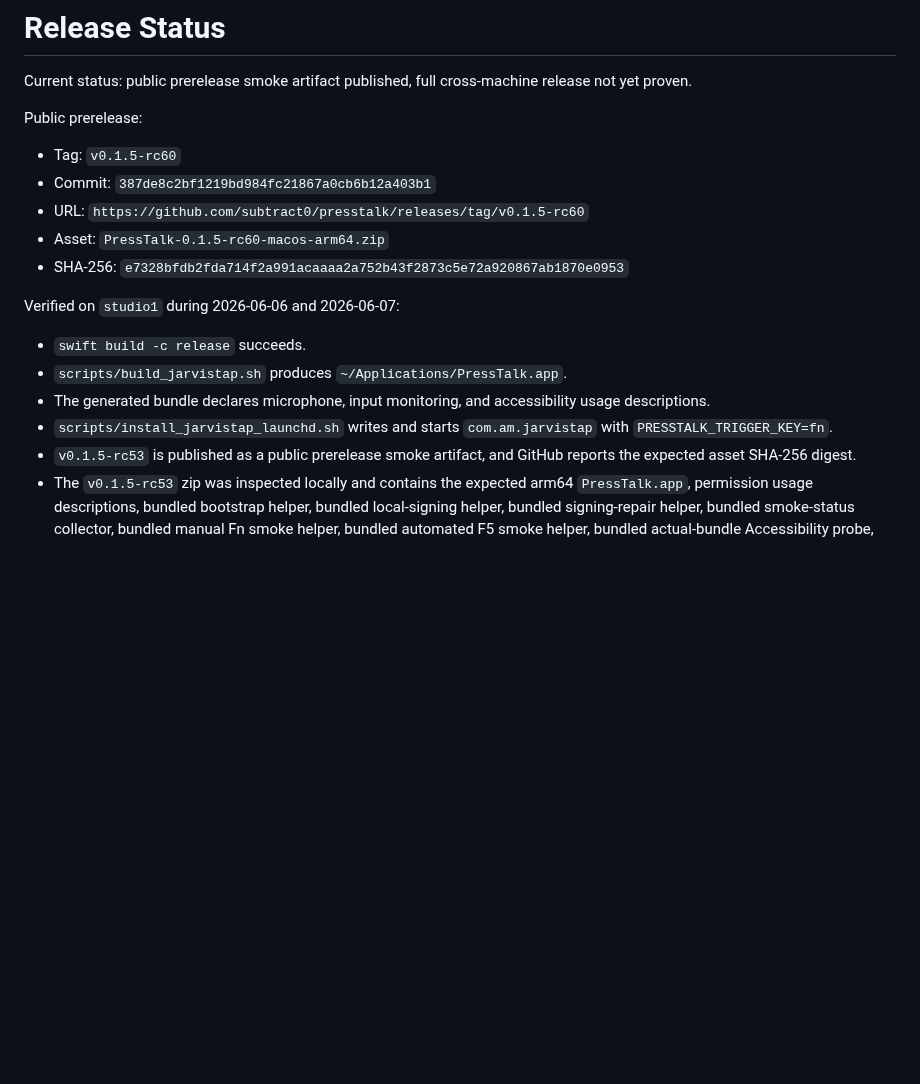
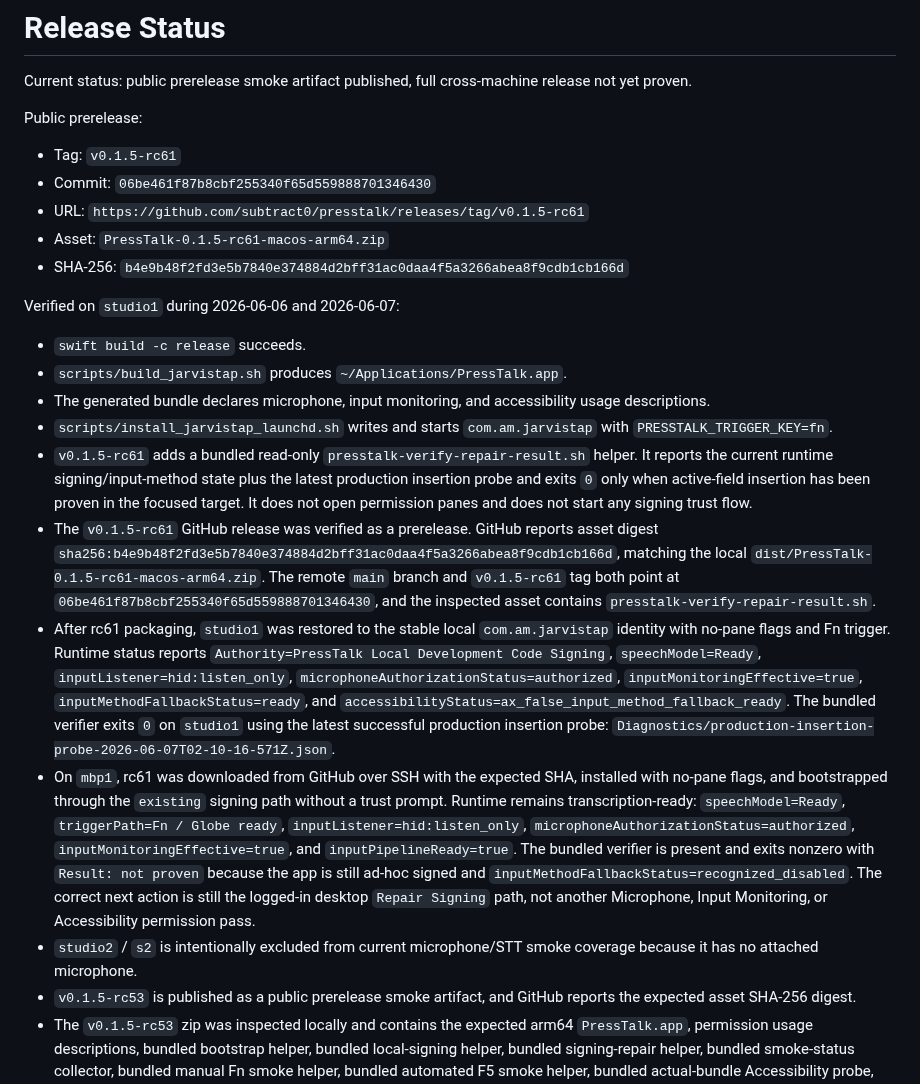
Before and after one commit to subtract0/presstalk, a Markdown page: docs/RELEASE_STATUS.md, the part around the change. Drawn GitHub-style; blank space fills up the shorter version.

Commit message:
Record PressTalk rc61 release

```diff
--- a/docs/RELEASE_STATUS.md
+++ b/docs/RELEASE_STATUS.md
@@ -5,11 +5,11 @@ release not yet proven.
 
 Public prerelease:
 
-- Tag: `v0.1.5-rc60`
-- Commit: `387de8c2bf1219bd984fc21867a0cb6b12a403b1`
-- URL: `https://github.com/subtract0/presstalk/releases/tag/v0.1.5-rc60`
-- Asset: `PressTalk-0.1.5-rc60-macos-arm64.zip`
-- SHA-256: `e7328bfdb2fda714f2a991acaaaa2a752b43f2873c5e72a920867ab1870e0953`
+- Tag: `v0.1.5-rc61`
+- Commit: `06be461f87b8cbf255340f65d559888701346430`
+- URL: `https://github.com/subtract0/presstalk/releases/tag/v0.1.5-rc61`
+- Asset: `PressTalk-0.1.5-rc61-macos-arm64.zip`
+- SHA-256: `b4e9b48f2fd3e5b7840e374884d2bff31ac0daa4f5a3266abea8f9cdb1cb166d`
 
 Verified on `studio1` during 2026-06-06 and 2026-06-07:
 
@@ -17,6 +17,42 @@ Verified on `studio1` during 2026-06-06 and 2026-06-07:
 - `scripts/build_jarvistap.sh` produces `~/Applications/PressTalk.app`.
 - The generated bundle declares microphone, input monitoring, and accessibility usage descriptions.
 - `scripts/install_jarvistap_launchd.sh` writes and starts `com.am.jarvistap` with `PRESSTALK_TRIGGER_KEY=fn`.
+- `v0.1.5-rc61` adds a bundled read-only
+  `presstalk-verify-repair-result.sh` helper. It reports the current runtime
+  signing/input-method state plus the latest production insertion probe and
+  exits `0` only when active-field insertion has been proven in the focused
+  target. It does not open permission panes and does not start any signing trust
+  flow.
+- The `v0.1.5-rc61` GitHub release was verified as a prerelease. GitHub reports
+  asset digest
+  `sha256:b4e9b48f2fd3e5b7840e374884d2bff31ac0daa4f5a3266abea8f9cdb1cb166d`,
+  matching the local `dist/PressTalk-0.1.5-rc61-macos-arm64.zip`. The remote
+  `main` branch and `v0.1.5-rc61` tag both point at
+  `06be461f87b8cbf255340f65d559888701346430`, and the inspected asset contains
+  `presstalk-verify-repair-result.sh`.
+- After rc61 packaging, `studio1` was restored to the stable local
+  `com.am.jarvistap` identity with no-pane flags and Fn trigger. Runtime status
+  reports `Authority=PressTalk Local Development Code Signing`,
+  `speechModel=Ready`, `inputListener=hid:listen_only`,
+  `microphoneAuthorizationStatus=authorized`,
+  `inputMonitoringEffective=true`, `inputMethodFallbackStatus=ready`, and
+  `accessibilityStatus=ax_false_input_method_fallback_ready`. The bundled
+  verifier exits `0` on `studio1` using the latest successful production
+  insertion probe:
+  `Diagnostics/production-insertion-probe-2026-06-07T02-10-16-571Z.json`.
+- On `mbp1`, rc61 was downloaded from GitHub over SSH with the expected SHA,
+  installed with no-pane flags, and bootstrapped through the `existing` signing
+  path without a trust prompt. Runtime remains transcription-ready:
+  `speechModel=Ready`, `triggerPath=Fn / Globe ready`,
+  `inputListener=hid:listen_only`, `microphoneAuthorizationStatus=authorized`,
+  `inputMonitoringEffective=true`, and `inputPipelineReady=true`. The bundled
+  verifier is present and exits nonzero with `Result: not proven` because the
+  app is still ad-hoc signed and
+  `inputMethodFallbackStatus=recognized_disabled`. The correct next action is
+  still the logged-in desktop `Repair Signing` path, not another Microphone,
+  Input Monitoring, or Accessibility permission pass.
+- `studio2` / `s2` is intentionally excluded from current microphone/STT smoke
+  coverage because it has no attached microphone.
 - `v0.1.5-rc53` is published as a public prerelease smoke artifact, and GitHub
   reports the expected asset SHA-256 digest.
 - The `v0.1.5-rc53` zip was inspected locally and contains the expected arm64
```
Also changed, not shown: docs/APPLE_SILICON_TESTING.md (+18 -6 lines).
